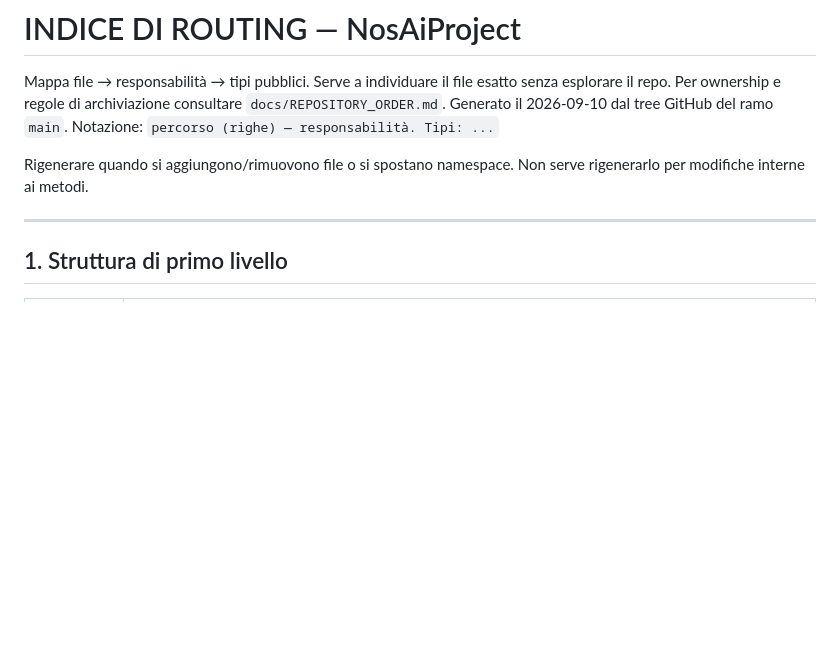
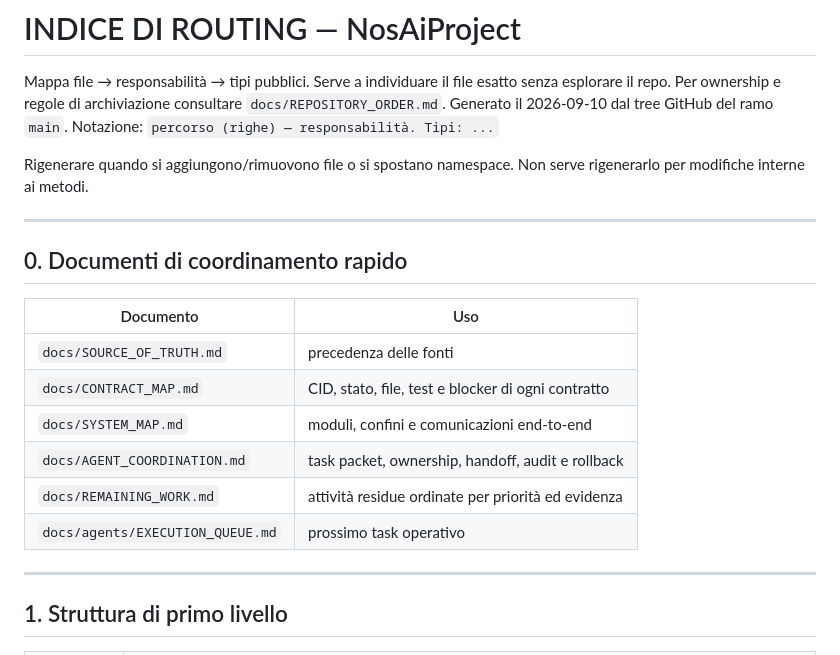
Before and after one commit to volobolo99/NosAiProject, a Markdown page: docs/INDICE_REPO.md, the part around the change. Drawn GitHub-style; blank space fills up the shorter version.

Commit message:
docs: add rapid navigation map links

```diff
--- a/docs/INDICE_REPO.md
+++ b/docs/INDICE_REPO.md
@@ -5,6 +5,19 @@ Generato il 2026-09-10 dal tree GitHub del ramo `main`.
 Notazione: `percorso (righe) — responsabilità. Tipi: ...`
 
 Rigenerare quando si aggiungono/rimuovono file o si spostano namespace. Non serve rigenerarlo per modifiche interne ai metodi.
+
+---
+
+## 0. Documenti di coordinamento rapido
+
+| Documento | Uso |
+|---|---|
+| `docs/SOURCE_OF_TRUTH.md` | precedenza delle fonti |
+| `docs/CONTRACT_MAP.md` | CID, stato, file, test e blocker di ogni contratto |
+| `docs/SYSTEM_MAP.md` | moduli, confini e comunicazioni end-to-end |
+| `docs/AGENT_COORDINATION.md` | task packet, ownership, handoff, audit e rollback |
+| `docs/REMAINING_WORK.md` | attività residue ordinate per priorità ed evidenza |
+| `docs/agents/EXECUTION_QUEUE.md` | prossimo task operativo |
 
 ---
 
```
